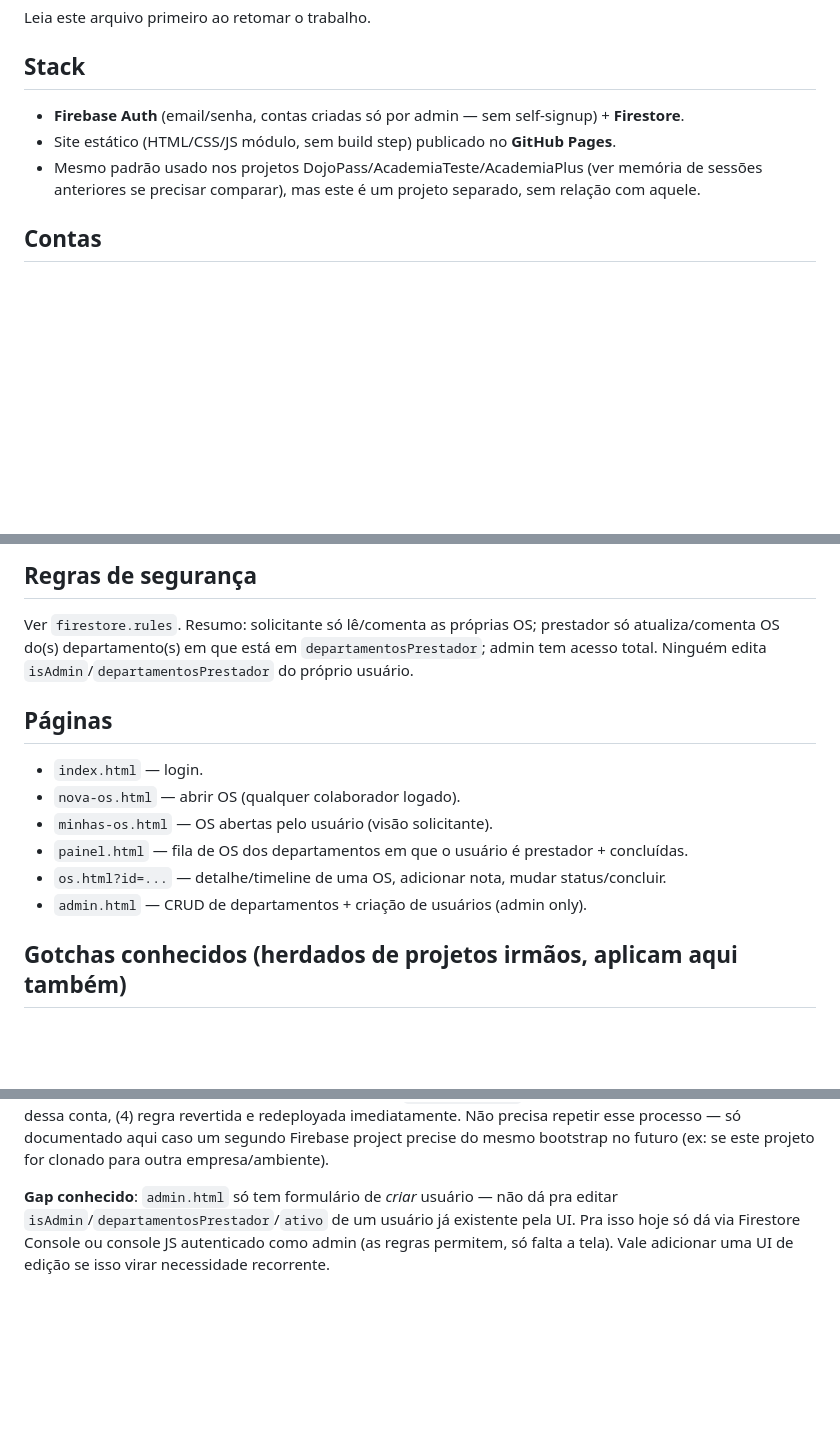
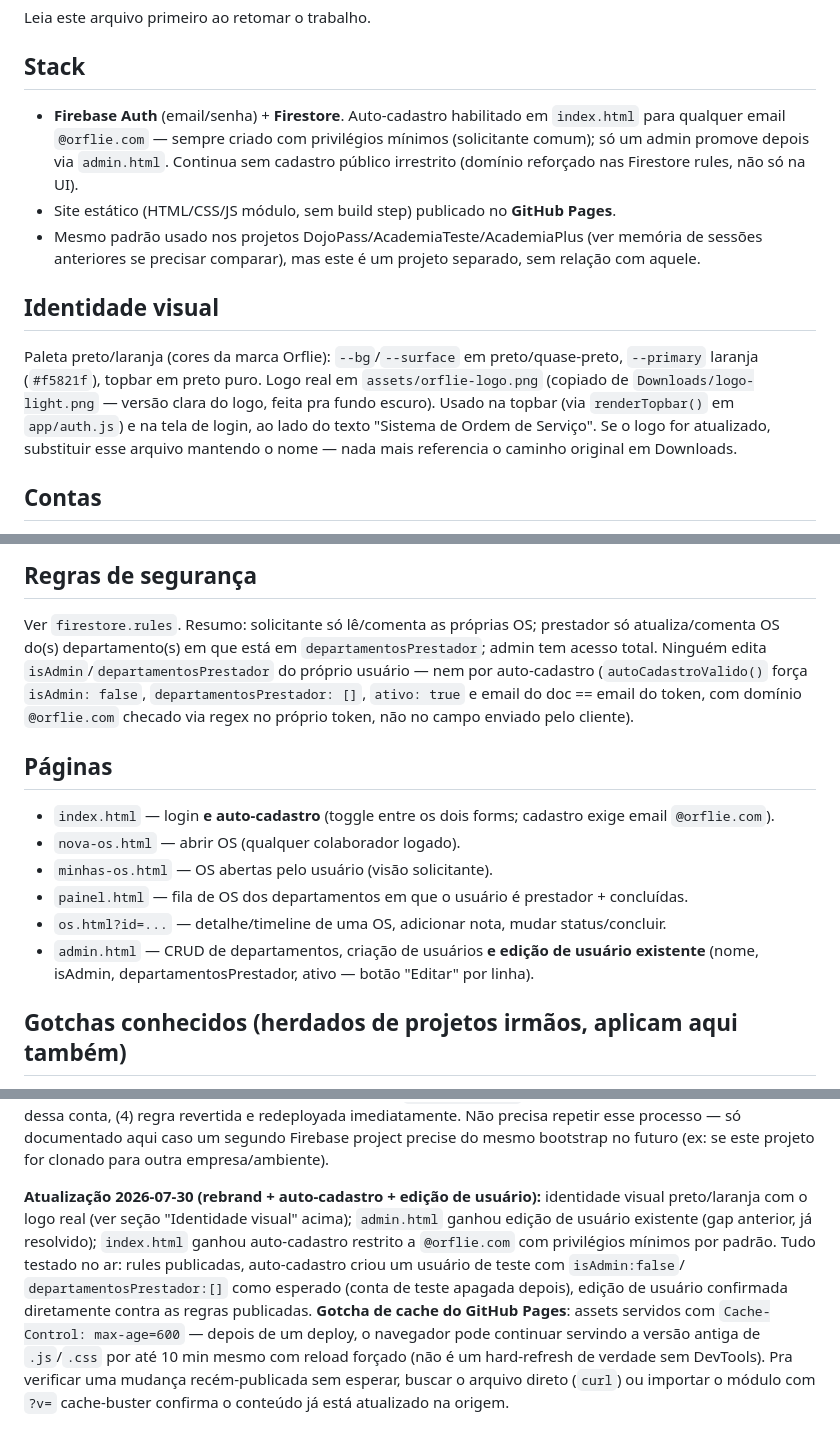
Before and after one commit to orflie-analyst/serviceorder, a Markdown page: CONTEXT.md, 3 parts joined by grey strips. Rendered like a GitHub page; blank space fills up the shorter version.

Commit message:
Documenta rebrand, auto-cadastro e edição de usuário
Registra a identidade visual nova, o reforço de domínio nas regras do
Firestore para o auto-cadastro, e o gotcha de cache do GitHub Pages
descoberto durante a verificação no ar.

```diff
--- a/CONTEXT.md
+++ b/CONTEXT.md
@@ -8,10 +8,22 @@ Leia este arquivo primeiro ao retomar o trabalho.
 
 ## Stack
 
-- **Firebase Auth** (email/senha, contas criadas só por admin — sem self-signup) + **Firestore**.
+- **Firebase Auth** (email/senha) + **Firestore**. Auto-cadastro habilitado em `index.html`
+  para qualquer email `@orflie.com` — sempre criado com privilégios mínimos (solicitante
+  comum); só um admin promove depois via `admin.html`. Continua sem cadastro público
+  irrestrito (domínio reforçado nas Firestore rules, não só na UI).
 - Site estático (HTML/CSS/JS módulo, sem build step) publicado no **GitHub Pages**.
 - Mesmo padrão usado nos projetos DojoPass/AcademiaTeste/AcademiaPlus (ver memória de sessões
   anteriores se precisar comparar), mas este é um projeto separado, sem relação com aquele.
+
+## Identidade visual
+
+Paleta preto/laranja (cores da marca Orflie): `--bg`/`--surface` em preto/quase-preto,
+`--primary` laranja (`#f5821f`), topbar em preto puro. Logo real em `assets/orflie-logo.png`
+(copiado de `Downloads/logo-light.png` — versão clara do logo, feita pra fundo escuro).
+Usado na topbar (via `renderTopbar()` em `app/auth.js`) e na tela de login, ao lado do texto
+"Sistema de Ordem de Serviço". Se o logo for atualizado, substituir esse arquivo mantendo o
+nome — nada mais referencia o caminho original em Downloads.
 
 ## Contas
 
@@ -39,16 +51,21 @@ e `concluidoEm` preenchido; os painéis e o relatório futuro são queries filtr
 
 Ver `firestore.rules`. Resumo: solicitante só lê/comenta as próprias OS; prestador só
 atualiza/comenta OS do(s) departamento(s) em que está em `departamentosPrestador`; admin
-tem acesso total. Ninguém edita `isAdmin`/`departamentosPrestador` do próprio usuário.
+tem acesso total. Ninguém edita `isAdmin`/`departamentosPrestador` do próprio usuário —
+nem por auto-cadastro (`autoCadastroValido()` força `isAdmin: false`,
+`departamentosPrestador: []`, `ativo: true` e email do doc == email do token, com domínio
+`@orflie.com` checado via regex no próprio token, não no campo enviado pelo cliente).
 
 ## Páginas
 
-- `index.html` — login.
+- `index.html` — login **e auto-cadastro** (toggle entre os dois forms; cadastro exige
+  email `@orflie.com`).
 - `nova-os.html` — abrir OS (qualquer colaborador logado).
 - `minhas-os.html` — OS abertas pelo usuário (visão solicitante).
 - `painel.html` — fila de OS dos departamentos em que o usuário é prestador + concluídas.
 - `os.html?id=...` — detalhe/timeline de uma OS, adicionar nota, mudar status/concluir.
-- `admin.html` — CRUD de departamentos + criação de usuários (admin only).
+- `admin.html` — CRUD de departamentos, criação de usuários **e edição de usuário
+  existente** (nome, isAdmin, departamentosPrestador, ativo — botão "Editar" por linha).
 
 ## Gotchas conhecidos (herdados de projetos irmãos, aplicam aqui também)
 
@@ -87,7 +104,15 @@ conta, (4) regra revertida e redeployada imediatamente. Não precisa repetir ess
 — só documentado aqui caso um segundo Firebase project precise do mesmo bootstrap no
 futuro (ex: se este projeto for clonado para outra empresa/ambiente).
 
-**Gap conhecido**: `admin.html` só tem formulário de *criar* usuário — não dá pra editar
-`isAdmin`/`departamentosPrestador`/`ativo` de um usuário já existente pela UI. Pra isso
-hoje só dá via Firestore Console ou console JS autenticado como admin (as regras permitem,
-só falta a tela). Vale adicionar uma UI de edição se isso virar necessidade recorrente.
+**Atualização 2026-07-30 (rebrand + auto-cadastro + edição de usuário):** identidade visual
+preto/laranja com o logo real (ver seção "Identidade visual" acima); `admin.html` ganhou
+edição de usuário existente (gap anterior, já resolvido); `index.html` ganhou auto-cadastro
+restrito a `@orflie.com` com privilégios mínimos por padrão. Tudo testado no ar: rules
+publicadas, auto-cadastro criou um usuário de teste com `isAdmin:false`/
+`departamentosPrestador:[]` como esperado (conta de teste apagada depois), edição de
+usuário confirmada diretamente contra as regras publicadas. **Gotcha de cache do GitHub
+Pages**: assets servidos com `Cache-Control: max-age=600` — depois de um deploy, o
+navegador pode continuar servindo a versão antiga de `.js`/`.css` por até 10 min mesmo
+com reload forçado (não é um hard-refresh de verdade sem DevTools). Pra verificar uma
+mudança recém-publicada sem esperar, buscar o arquivo direto (`curl`) ou importar o módulo
+com `?v=` cache-buster confirma o conteúdo já está atualizado na origem.
```
